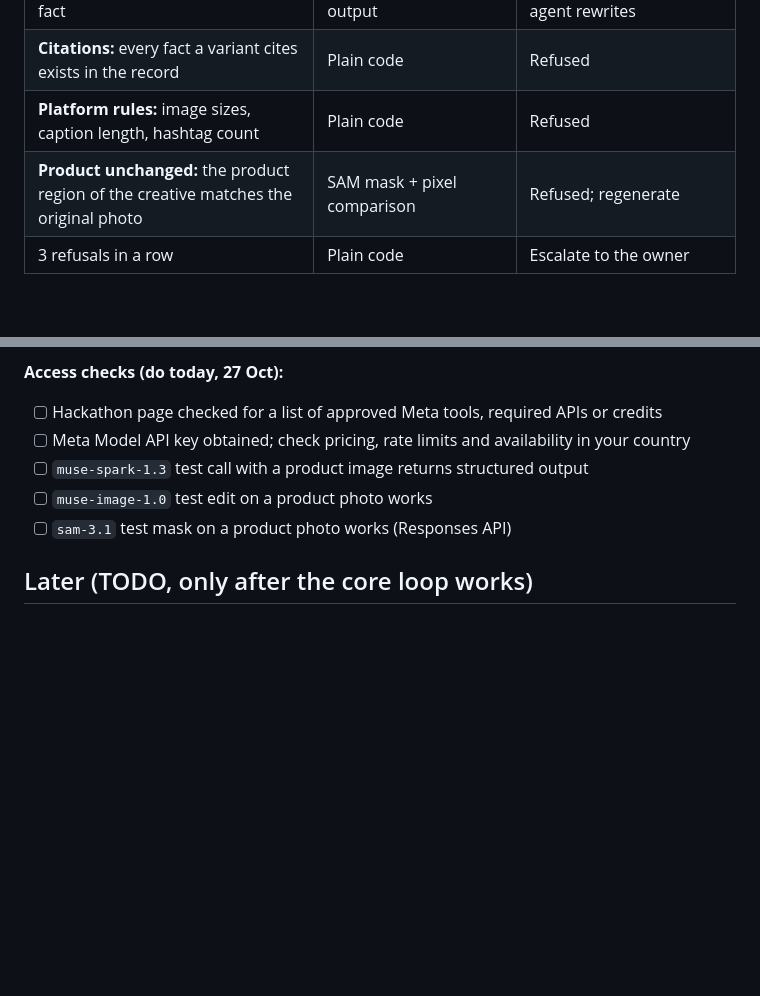
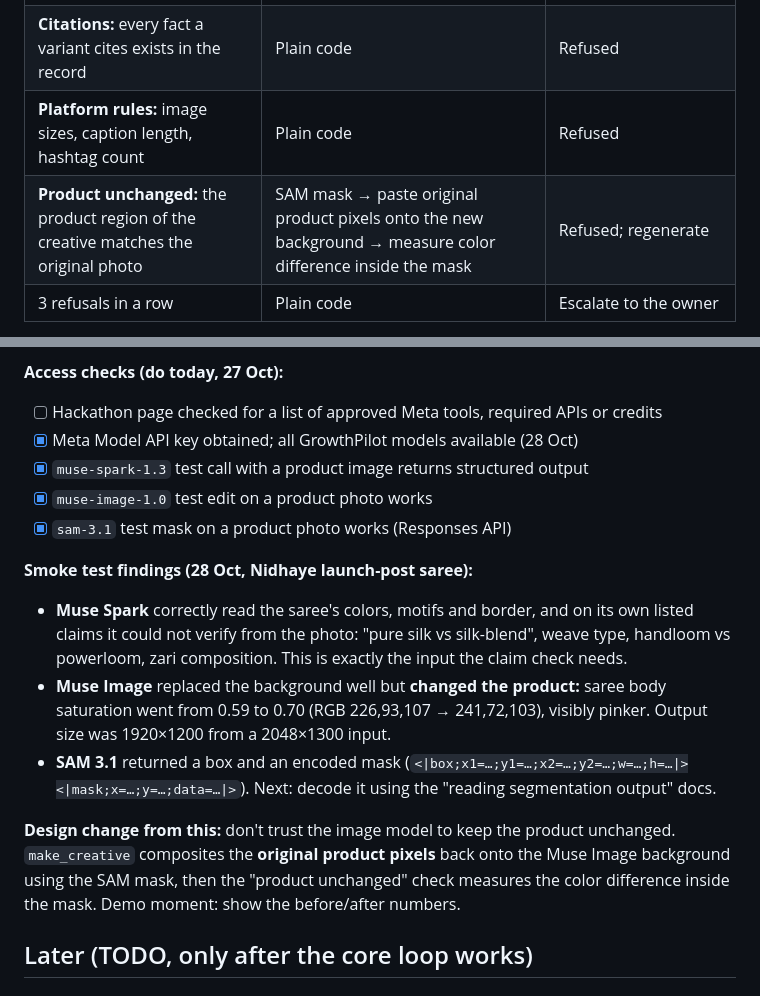
Before and after one commit to ru14/muse-growthpilot, a Markdown page: docs/PLAN.md, 2 parts joined by grey strips. Drawn GitHub-style; blank space fills up the shorter version.

Commit message:
Record smoke test results: all three models work; Muse Image shifts product color
Co-Authored-By: Claude Opus 5.5 <noreply@anthropic.com>

```diff
--- a/docs/PLAN.md
+++ b/docs/PLAN.md
@@ -170,7 +170,7 @@ keeps the six-day build realistic and puts Meta AI's reasoning where judges can
 | **Claims:** every caption claim is supported by a recorded product fact | One Muse Spark call per campaign, JSON output | Refused with the unsupported claims; agent rewrites |
 | **Citations:** every fact a variant cites exists in the record | Plain code | Refused |
 | **Platform rules:** image sizes, caption length, hashtag count | Plain code | Refused |
-| **Product unchanged:** the product region of the creative matches the original photo | SAM mask + pixel comparison | Refused; regenerate |
+| **Product unchanged:** the product region of the creative matches the original photo | SAM mask → paste original product pixels onto the new background → measure color difference inside the mask | Refused; regenerate |
 | 3 refusals in a row | Plain code | Escalate to the owner |
 
 The run then pauses for **owner approval**. If the owner rejects, the notes go back to
@@ -307,11 +307,28 @@ Skip Muse Wonder: it is in preview and the most expensive, and Spark covers the
 **Access checks (do today, 27 Oct):**
 
 - [ ] Hackathon page checked for a list of approved Meta tools, required APIs or credits
-- [ ] Meta Model API key obtained; check pricing, rate limits and availability in your
-      country
-- [ ] `muse-spark-1.3` test call with a product image returns structured output
-- [ ] `muse-image-1.0` test edit on a product photo works
-- [ ] `sam-3.1` test mask on a product photo works (Responses API)
+- [x] Meta Model API key obtained; all GrowthPilot models available (28 Oct)
+- [x] `muse-spark-1.3` test call with a product image returns structured output
+- [x] `muse-image-1.0` test edit on a product photo works
+- [x] `sam-3.1` test mask on a product photo works (Responses API)
+
+**Smoke test findings (28 Oct, Nidhaye launch-post saree):**
+
+- **Muse Spark** correctly read the saree's colors, motifs and border, and on its own
+  listed claims it could not verify from the photo: "pure silk vs silk-blend", weave
+  type, handloom vs powerloom, zari composition. This is exactly the input the claim
+  check needs.
+- **Muse Image** replaced the background well but **changed the product:** saree body
+  saturation went from 0.59 to 0.70 (RGB 226,93,107 → 241,72,103), visibly pinker.
+  Output size was 1920×1200 from a 2048×1300 input.
+- **SAM 3.1** returned a box and an encoded mask
+  (`<|box;x1=…;y1=…;x2=…;y2=…;w=…;h=…|><|mask;x=…;y=…;data=…|>`). Next: decode it
+  using the "reading segmentation output" docs.
+
+**Design change from this:** don't trust the image model to keep the product unchanged.
+`make_creative` composites the **original product pixels** back onto the Muse Image
+background using the SAM mask, then the "product unchanged" check measures the color
+difference inside the mask. Demo moment: show the before/after numbers.
 
 ## Later (TODO, only after the core loop works)
 
```
Also changed, not shown: docs/CHECKLIST.md (+4 -2 lines).
